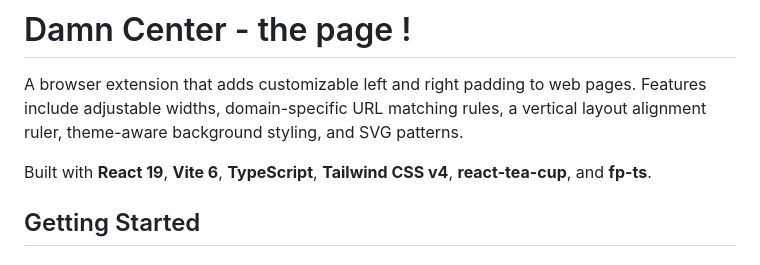
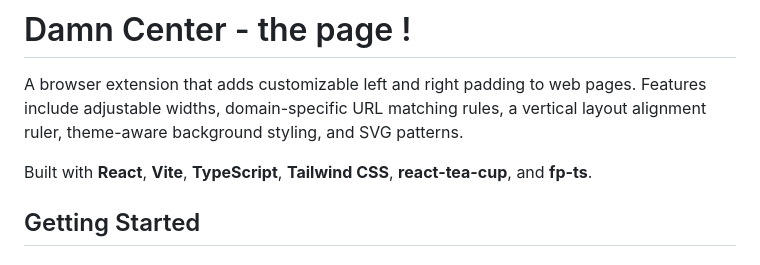
Before and after one commit to rinn7e/damn-center-extension, a Markdown page: README.md, the part around the change. GitHub-like rendering.

Commit message:
improve readme

```diff
--- a/README.md
+++ b/README.md
@@ -4,7 +4,7 @@
 
 A browser extension that adds customizable left and right padding to web pages. Features include adjustable widths, domain-specific URL matching rules, a vertical layout alignment ruler, theme-aware background styling, and SVG patterns.
 
-Built with **React 19**, **Vite 6**, **TypeScript**, **Tailwind CSS v4**, **react-tea-cup**, and **fp-ts**.
+Built with **React**, **Vite**, **TypeScript**, **Tailwind CSS**, **react-tea-cup**, and **fp-ts**.
 
 ## Getting Started
 
```
